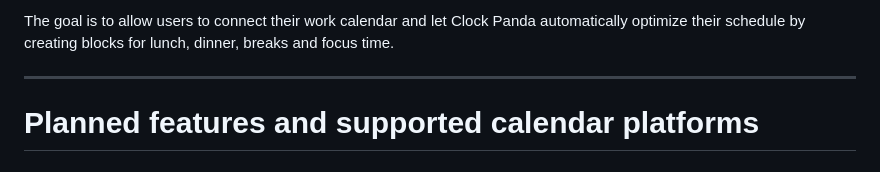
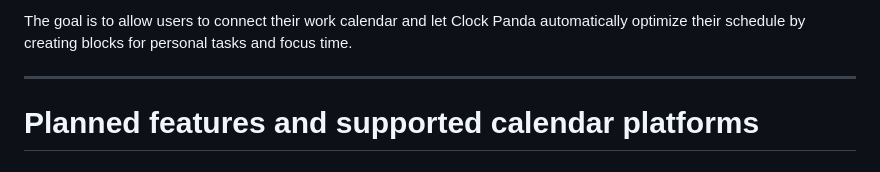
Before and after one commit to Djei/clockpanda, a Markdown page: README.md, the part around the change printed below. Rendered like a GitHub page.

Commit message:
[doc] Update README.md

```diff
--- a/README.md
+++ b/README.md
@@ -3,5 +3,5 @@ Clock Panda is an open source implementation of a schedule management and optimi
 
-The goal is to allow users to connect their work calendar and let Clock Panda automatically optimize their schedule by creating blocks for lunch, dinner, breaks and focus time.
+The goal is to allow users to connect their work calendar and let Clock Panda automatically optimize their schedule by creating blocks for personal tasks and focus time.
 
 ---
 # Planned features and supported calendar platforms
```
Also changed, not shown: other parts of README.md (+7 -7 lines).
